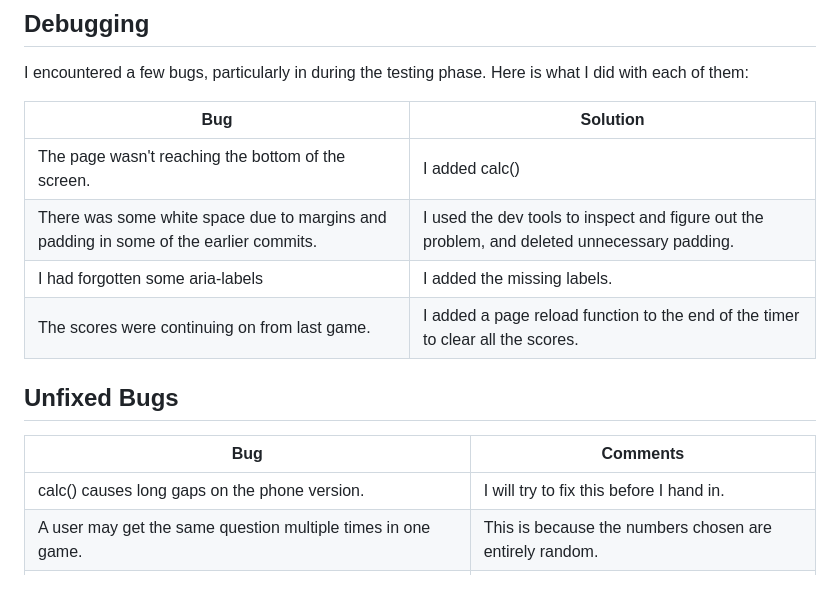
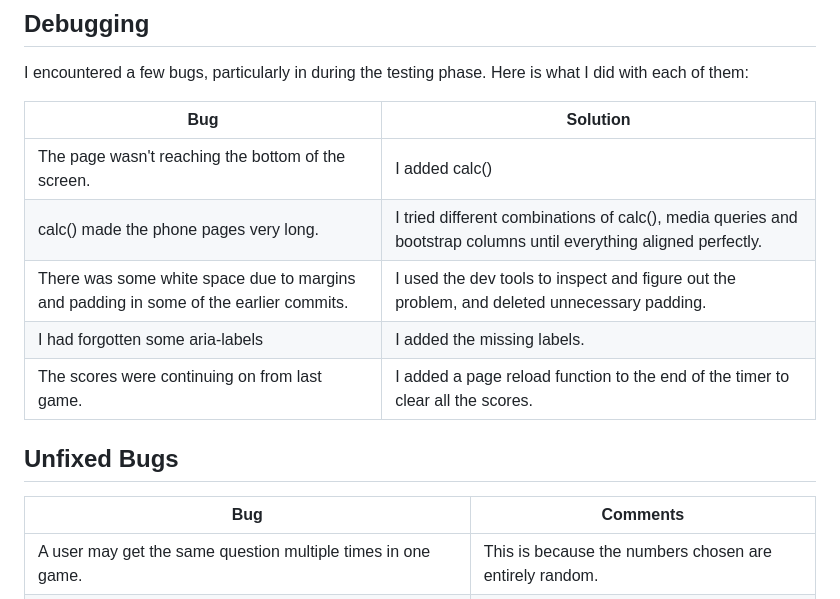
Before and after one commit to Elizabeth-Yorke/FastMaths, a Markdown page: TESTING.md, the part around the change. GitHub-like rendering.

```diff
--- a/TESTING.md
+++ b/TESTING.md
@@ -105,6 +105,7 @@ I encountered a few bugs, particularly in during the testing phase. Here is what
 | Bug | Solution |
 | --- | --- |
 | The page wasn't reaching the bottom of the screen. | I added calc() |
+| calc() made the phone pages very long. | I tried different combinations of calc(), media queries and bootstrap columns until everything aligned perfectly. |
 | There was some white space due to margins and padding in some of the earlier commits. | I used the dev tools to inspect and figure out the problem, and deleted unnecessary padding. |
 | I had forgotten some aria-labels | I added the missing labels. |
 | The scores were continuing on from last game. | I added a page reload function to the end of the timer to clear all the scores. |
@@ -113,7 +114,6 @@ I encountered a few bugs, particularly in during the testing phase. Here is what
 
 | Bug | Comments |
 | --- | --- |
-| calc() causes long gaps on the phone version. | I will try to fix this before I hand in. |
 | A user may get the same question multiple times in one game. | This is because the numbers chosen are entirely random. |
 | The comment box needs to be clicked several times before it disappears in a number of browsers. | As this is not the case in the browser I usually work in, finding this bug has been tricky. |
 | If you change from the untimed game to the timed game, your score builds on the score you already had, unless you choose to reset it. | I'm not sure if this is a bug or an extra option for the user, so I haven't decided what to do about it. |
```
